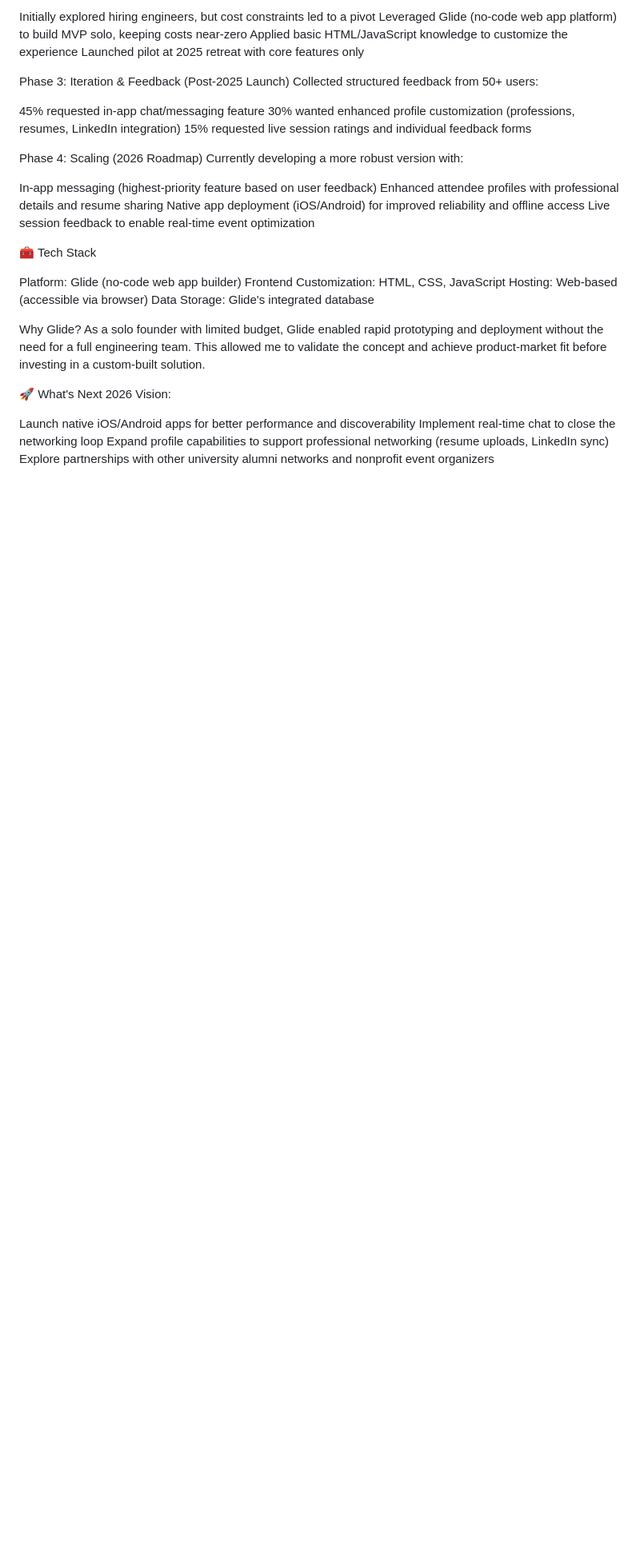
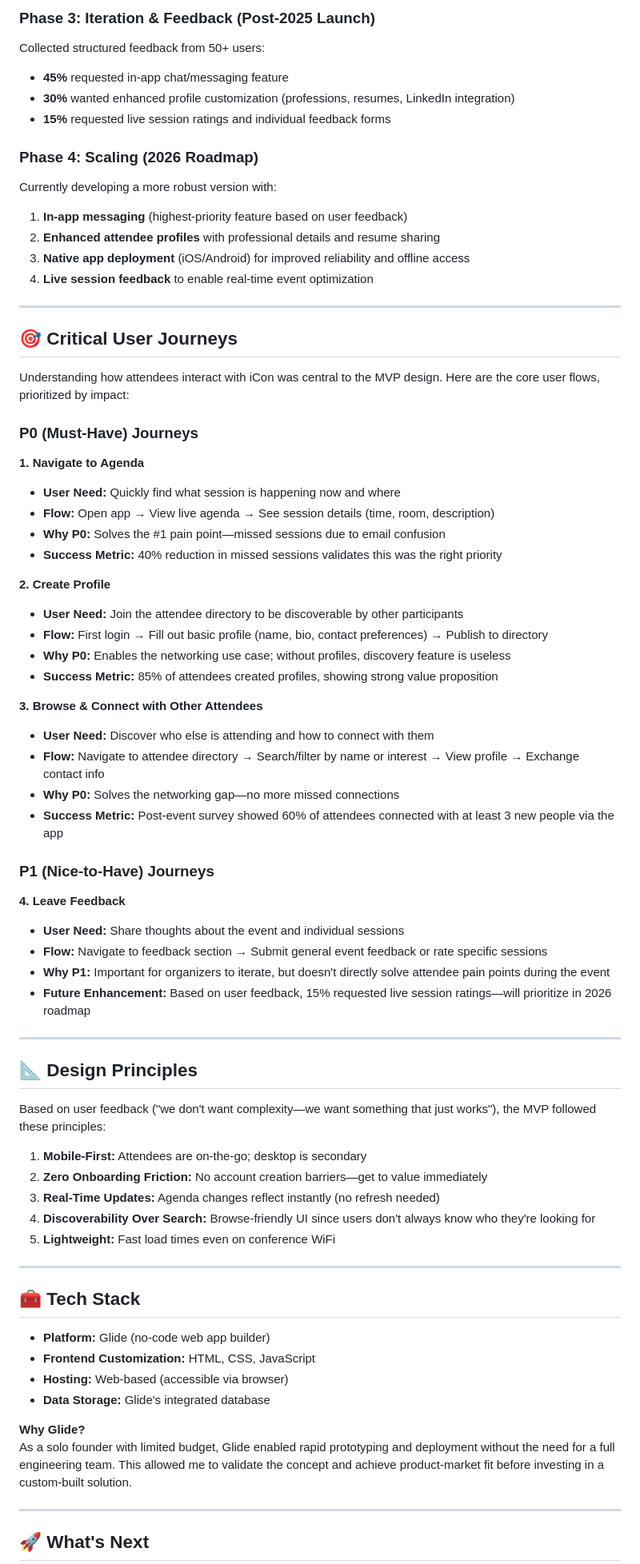
Before and after one commit to ibeech22/iConApp, a Markdown page: README.md, the part around one of its changes. Shown at 80% size. Rendered like a GitHub page; blank space fills up the shorter version.

```diff
--- a/README.md
+++ b/README.md
@@ -64,40 +69,76 @@ Phase 2: MVP Development (2024-2025)
 
-Initially explored hiring engineers, but cost constraints led to a pivot
-Leveraged Glide (no-code web app platform) to build MVP solo, keeping costs near-zero
-Applied basic HTML/JavaScript knowledge to customize the experience
-Launched pilot at 2025 retreat with core features only
+### Phase 3: Iteration & Feedback (Post-2025 Launch)
+Collected structured feedback from 50+ users:
+- **45%** requested in-app chat/messaging feature
+- **30%** wanted enhanced profile customization (professions, resumes, LinkedIn integration)
+- **15%** requested live session ratings and individual feedback forms
 
-Phase 3: Iteration & Feedback (Post-2025 Launch)
-Collected structured feedback from 50+ users:
+### Phase 4: Scaling (2026 Roadmap)
+Currently developing a more robust version with:
+1. **In-app messaging** (highest-priority feature based on user feedback)
+2. **Enhanced attendee profiles** with professional details and resume sharing
+3. **Native app deployment** (iOS/Android) for improved reliability and offline access
+4. **Live session feedback** to enable real-time event optimization
 
-45% requested in-app chat/messaging feature
-30% wanted enhanced profile customization (professions, resumes, LinkedIn integration)
-15% requested live session ratings and individual feedback forms
+---
 
-Phase 4: Scaling (2026 Roadmap)
-Currently developing a more robust version with:
+## 🎯 Critical User Journeys
 
-In-app messaging (highest-priority feature based on user feedback)
-Enhanced attendee profiles with professional details and resume sharing
-Native app deployment (iOS/Android) for improved reliability and offline access
-Live session feedback to enable real-time event optimization
+Understanding how attendees interact with iCon was central to the MVP design. Here are the core user flows, prioritized by impact:
 
+### P0 (Must-Have) Journeys
 
-🧰 Tech Stack
+**1. Navigate to Agenda**
+- **User Need:** Quickly find what session is happening now and where
+- **Flow:** Open app → View live agenda → See session details (time, room, description)
+- **Why P0:** Solves the #1 pain point—missed sessions due to email confusion
+- **Success Metric:** 40% reduction in missed sessions validates this was the right priority
 
-Platform: Glide (no-code web app builder)
-Frontend Customization: HTML, CSS, JavaScript
-Hosting: Web-based (accessible via browser)
-Data Storage: Glide's integrated database
+**2. Create Profile**
+- **User Need:** Join the attendee directory to be discoverable by other participants
+- **Flow:** First login → Fill out basic profile (name, bio, contact preferences) → Publish to directory
+- **Why P0:** Enables the networking use case; without profiles, discovery feature is useless
+- **Success Metric:** 85% of attendees created profiles, showing strong value proposition
 
-Why Glide?
+**3. Browse & Connect with Other Attendees**
+- **User Need:** Discover who else is attending and how to connect with them
+- **Flow:** Navigate to attendee directory → Search/filter by name or interest → View profile → Exchange contact info
+- **Why P0:** Solves the networking gap—no more missed connections
+- **Success Metric:** Post-event survey showed 60% of attendees connected with at least 3 new people via the app
+
+### P1 (Nice-to-Have) Journeys
+
+**4. Leave Feedback**
+- **User Need:** Share thoughts about the event and individual sessions
+- **Flow:** Navigate to feedback section → Submit general event feedback or rate specific sessions
+- **Why P1:** Important for organizers to iterate, but doesn't directly solve attendee pain points during the event
+- **Future Enhancement:** Based on user feedback, 15% requested live session ratings—will prioritize in 2026 roadmap
+
+---
+
+## 📐 Design Principles
+
+Based on user feedback ("we don't want complexity—we want something that just works"), the MVP followed these principles:
+
+1. **Mobile-First:** Attendees are on-the-go; desktop is secondary
+2. **Zero Onboarding Friction:** No account creation barriers—get to value immediately
+3. **Real-Time Updates:** Agenda changes reflect instantly (no refresh needed)
+4. **Discoverability Over Search:** Browse-friendly UI since users don't always know who they're looking for
+5. **Lightweight:** Fast load times even on conference WiFi
+
+---
+
+## 🧰 Tech Stack
+
+- **Platform:** Glide (no-code web app builder)
+- **Frontend Customization:** HTML, CSS, JavaScript
+- **Hosting:** Web-based (accessible via browser)
+- **Data Storage:** Glide's integrated database
+
+**Why Glide?**
 As a solo founder with limited budget, Glide enabled rapid prototyping and deployment without the need for a full engineering team. This allowed me to validate the concept and achieve product-market fit before investing in a custom-built solution.
 
-🚀 What's Next
-2026 Vision:
+---
 
-Launch native iOS/Android apps for better performance and discoverability
-Implement real-time chat to close the networking loop
-Expand profile capabilities to support professional networking (resume uploads, LinkedIn sync)
-Explore partnerships with other university alumni networks and nonprofit event organizers
+## 🚀 What's Next
 
```
Also changed, not shown: other parts of README.md (+72 -49 lines).
